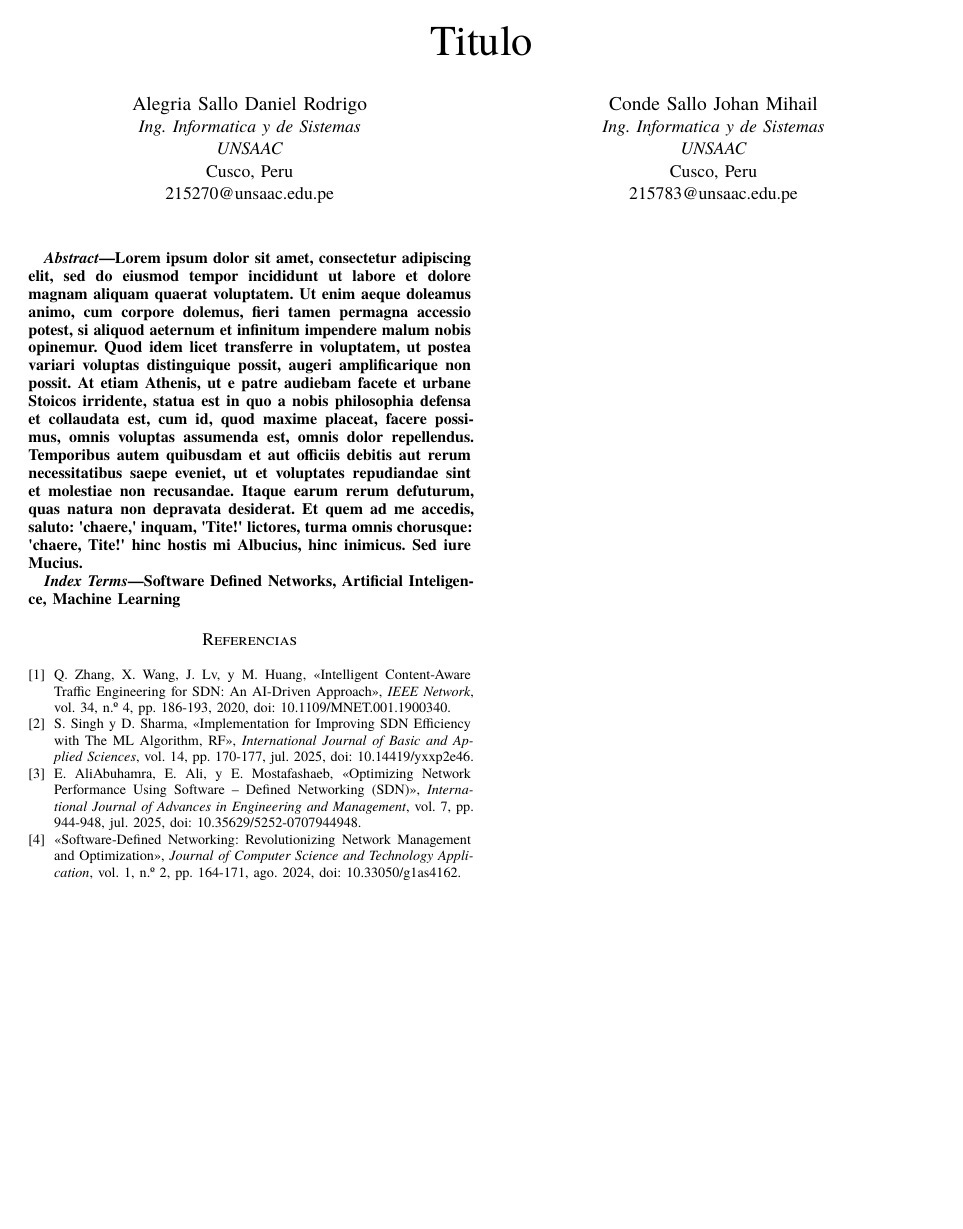
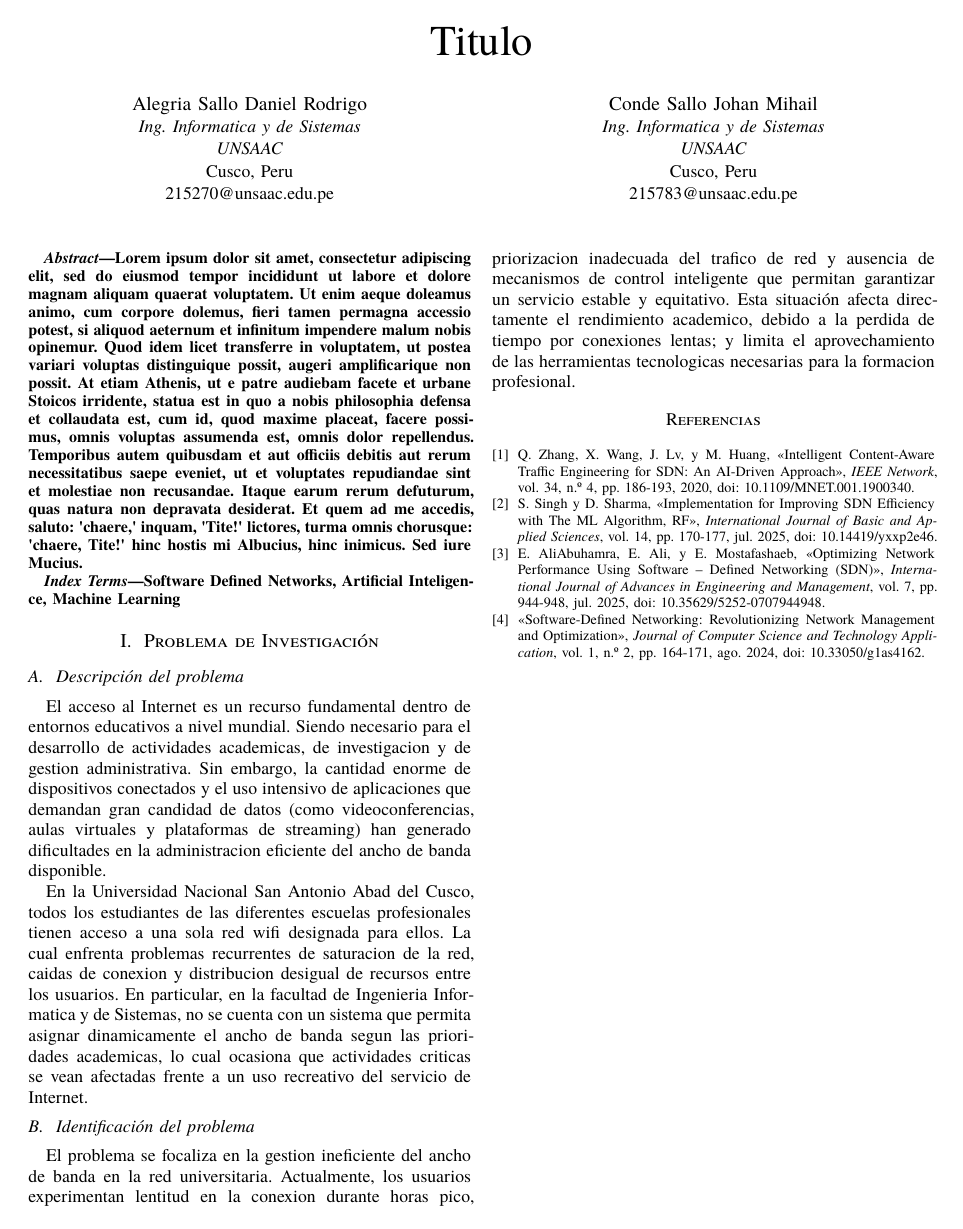
Before and after one commit to daniel-alegria3/sdnml, a Typst document (main.typ, which reads secciones/planteamiento_problema.typ): the whole page. Compiled offline with Typst 0.15.

Commit message:
Agregar planteamiento del problema

```diff
--- /dev/null
+++ b/secciones/planteamiento_problema.typ
@@ -0,0 +1,33 @@
+= Problema de Investigación
+
+== Descripción del problema
+El acceso al Internet es un recurso fundamental dentro de entornos educativos a nivel
+mundial. Siendo necesario para el desarrollo de actividades academicas, de investigacion
+y de gestion administrativa. Sin embargo, la cantidad enorme de dispositivos conectados
+y el uso intensivo de aplicaciones que demandan gran candidad de datos (como
+videoconferencias, aulas virtuales y plataformas de streaming) han generado dificultades
+en la administracion eficiente del ancho de banda disponible.
+
+
+En la Universidad Nacional San Antonio Abad del Cusco, todos los estudiantes de las
+diferentes escuelas profesionales tienen acceso a una sola red wifi designada para
+ellos. La cual enfrenta problemas recurrentes de saturacion de la red, caidas de
+conexion y distribucion desigual de recursos entre los usuarios. En particular, en la
+facultad de Ingenieria Informatica y de Sistemas, no se cuenta con un sistema que
+permita asignar dinamicamente el ancho de banda segun las prioridades academicas, lo
+cual ocasiona que actividades criticas se vean afectadas frente a un uso recreativo del
+servicio de Internet.
+
+== Identificación del problema
+El problema se focaliza en la gestion ineficiente del ancho de banda en la red
+universitaria. Actualmente, los usuarios experimentan lentitud en la conexion durante
+horas pico, priorizacion inadecuada del trafico de red y ausencia de mecanismos de
+control inteligente que permitan garantizar un servicio estable y equitativo. Esta
+situación afecta directamente el rendimiento academico, debido a la perdida de tiempo
+por conexiones lentas; y limita el aprovechamiento de las herramientas tecnologicas
+necesarias para la formacion profesional.
+
+/*
+== Formulación del problema
+
+=== Problema general
@@ -0,0 +38 @@
+=== Sub problemas
@@ -0,0 +42 @@
+  recreativo, administrativo)?
```
Also changed, not shown: main.typ (+3 -2 lines), secciones/planteamiento_problema.typ (12 more changed lines).
